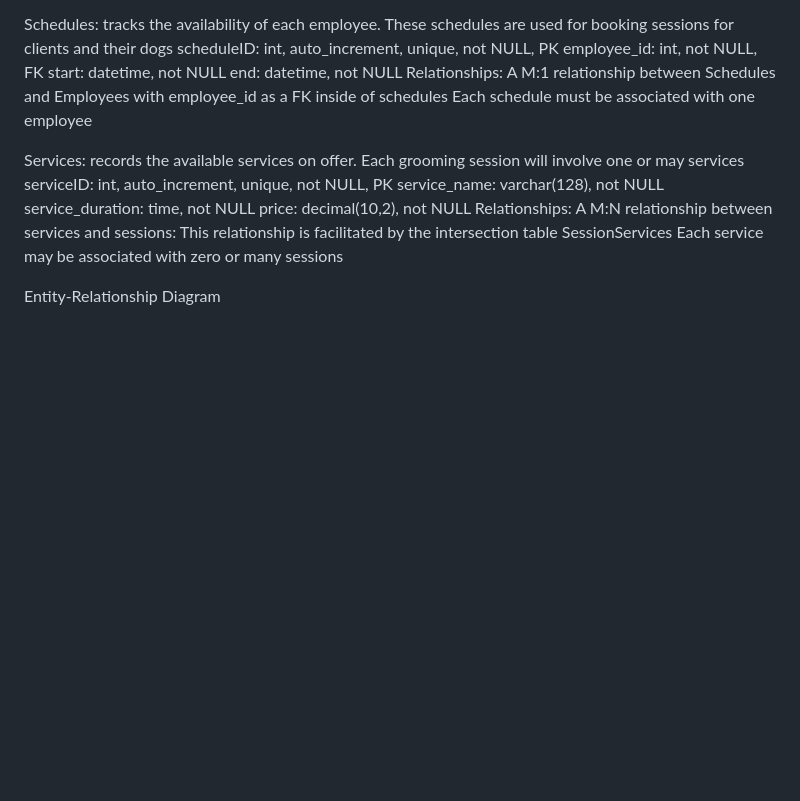
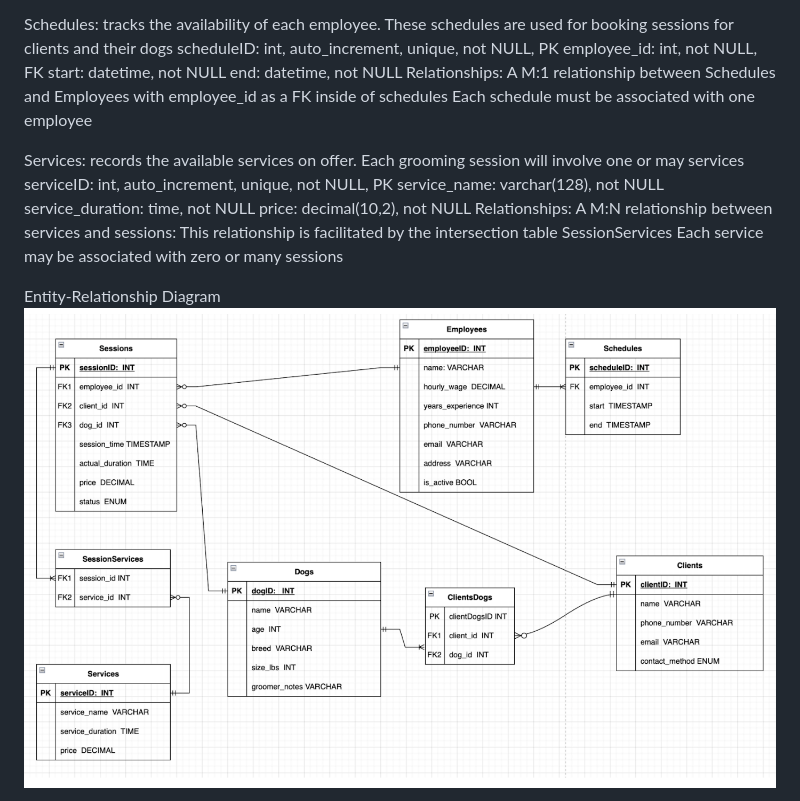
Before and after one commit to matamory/SnoopysSnazzyStyles, a Markdown page: README.md, the part around one of its changes. Rendered like a GitHub page; blank space fills up the shorter version.

Commit message:
updated readme to include images for ER diagram and schema

```diff
--- a/README.md
+++ b/README.md
@@ -98,6 +98,6 @@ Each service may be associated with zero or many sessions
 
 
 Entity-Relationship Diagram
-
+![erDiagram](images/erDiagram.png)
 
 Schema
```
Also changed, not shown: other parts of README.md (+1 -0 lines).
